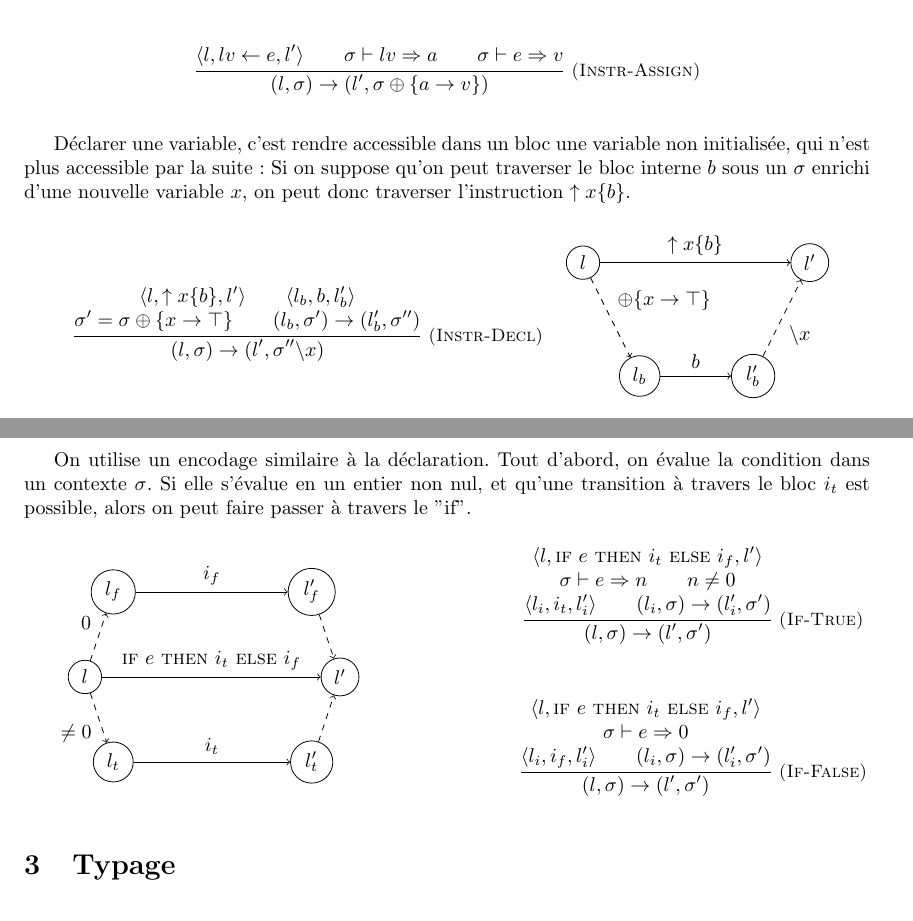
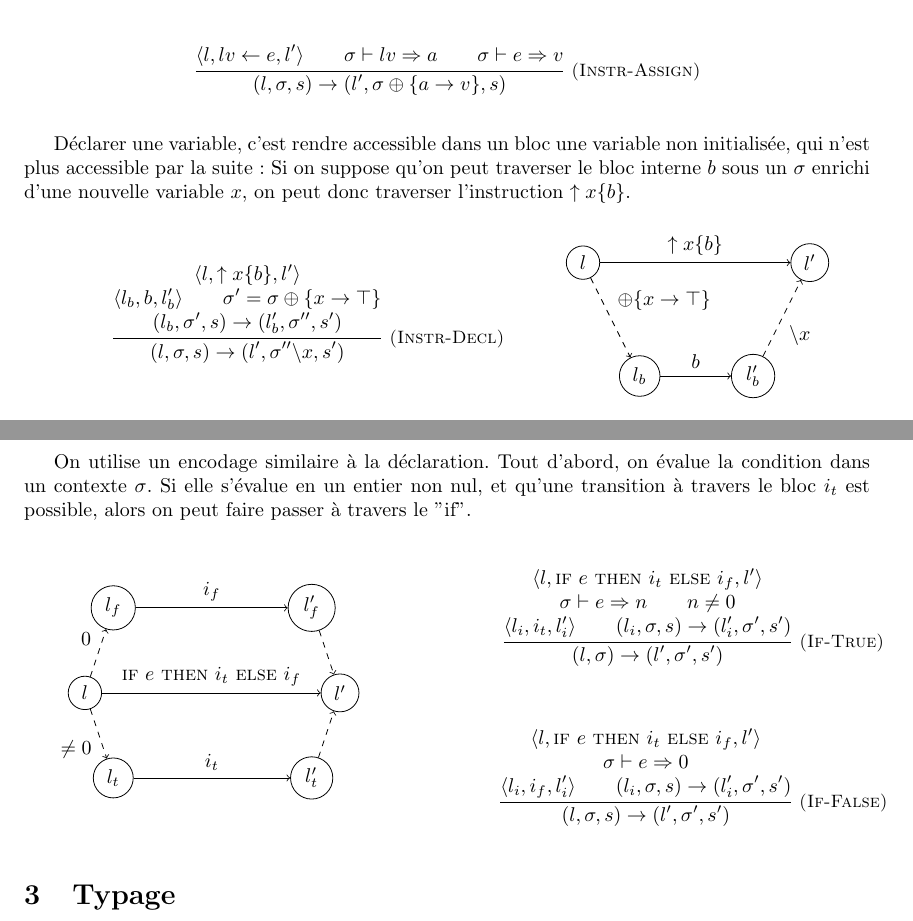
Before and after one commit to emillon/phd-thesis, a LaTeX document (typ.tex): two parts of pages 3 and 4 of 7, joined at a grey line, cut so that both start at the same text. Compiled offline with pdfLaTeX.

Commit message:
ajout de s au triplet

```diff
--- a/typ.tex
+++ b/typ.tex
@@ -231,7 +231,7 @@ expressions à une left value si elles ont le même type.
   σ ⊢ lv ⇒ a \\
   σ ⊢ e ⇒ v
 }{
-  (l, σ) → (l', σ ⊕ \{ a → v \})
+  (l, σ, s) → (l', σ ⊕ \{ a → v \}, s)
 }
 \]
 
@@ -246,9 +246,9 @@ on peut donc traverser l'instruction $↑x\{b\}$.
   \langle l, ↑x \{ b \}, l' \rangle \\
   \langle l_b, b, l_b' \rangle \\
   σ' = σ ⊕ \{ x → \top \} \\
-  (l_b, σ') → (l_b', σ'')
+  (l_b, σ', s) → (l_b', σ'', s')
 }{
-  (l, σ) → (l', σ'' \backslash x)
+  (l, σ, s) → (l', σ'' \backslash x, s')
 }
 \]
 \end{minipage}
@@ -278,7 +278,7 @@ TODO pour :
   σ'' ⊢ !ret ⇒ v_{ret} \\
   σ'' ⊢ lv ⇒ a
 }{
-  (l, σ) → (l', σ'' \backslash (args(f) \cup \{!ret\}) ⊕ \{ a → v_{ret}\})
+  (l, σ, s) → (l', σ'' \backslash (args(f) \cup \{!ret\}) ⊕ \{ a → v_{ret}\}, ?)
 }
 \]
 
@@ -290,7 +290,7 @@ TODO pour :
   σ' = σ ⊕ \{args(f)  = \vec{v}\} \\
   (Entry(f), σ') → (Exit(f), σ'')
 }{
-  (l, σ) → (l', σ'' \backslash args(f))
+  (l, σ, s) → (l', σ'' \backslash args(f), ?)
 }
 \]
 
@@ -328,9 +328,9 @@ travers le "if".
   σ ⊢ e ⇒ n \\
   n ≠ 0 \\
   \langle l_i, i_t, l_i' \rangle \\
-  (l_i, σ) → (l_i', σ')
+  (l_i, σ, s) → (l_i', σ', s')
 }{
-  (l, σ) → (l', σ')
+  (l, σ) → (l', σ', s')
 }
 \]
 
@@ -339,9 +339,9 @@ travers le "if".
   \langle l, \iIf{e}{i_t}{i_f}, l' \rangle \\
   σ ⊢ e ⇒ 0 \\
   \langle l_i, i_f, l_i' \rangle \\
-  (l_i, σ) → (l_i', σ')
+  (l_i, σ, s) → (l_i', σ', s')
 }{
-  (l, σ) → (l', σ')
+  (l, σ, s) → (l', σ', s')
 }
 \]
 \end{minipage}
```
Also changed, not shown: typ.tex (2 more changed lines).
